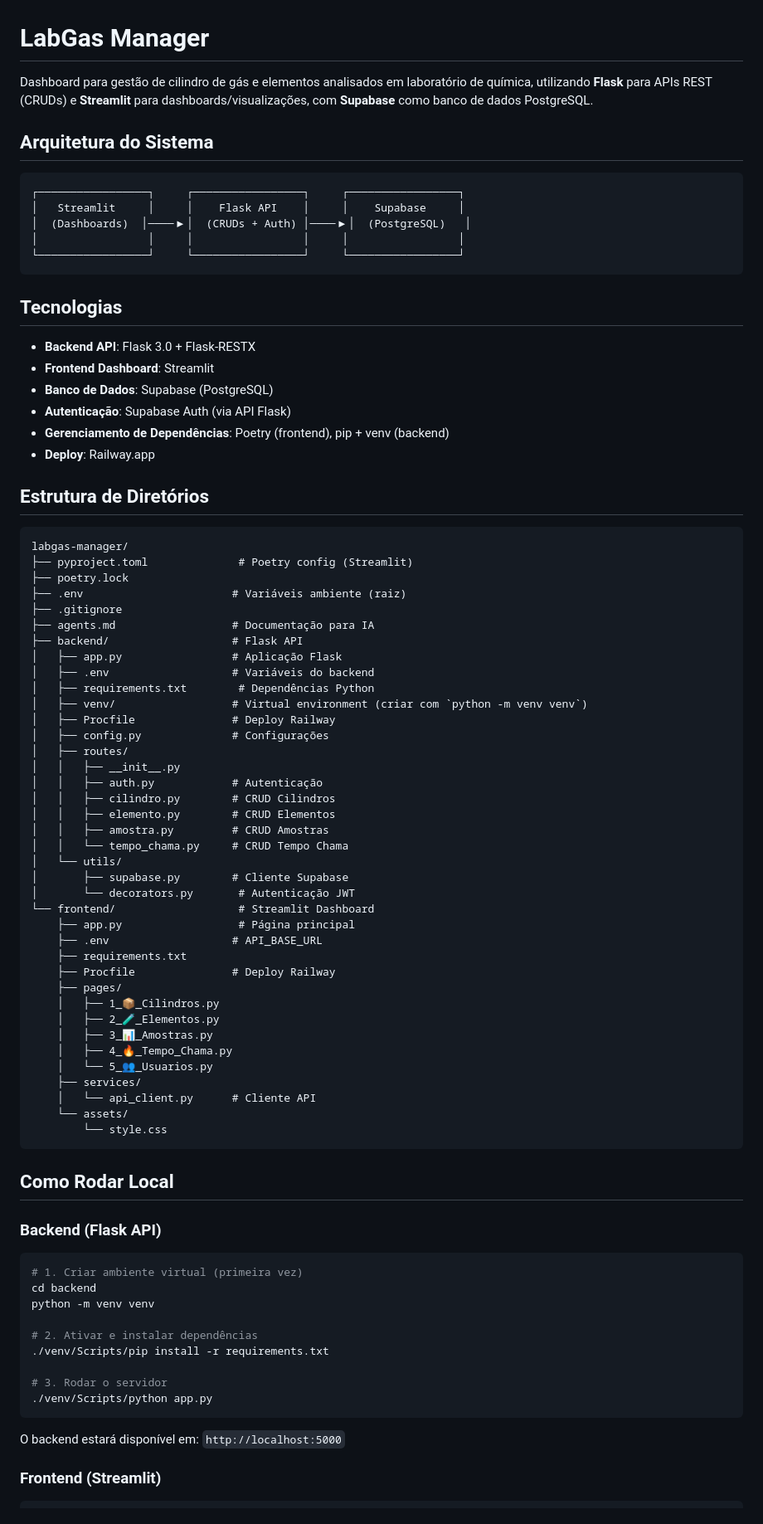
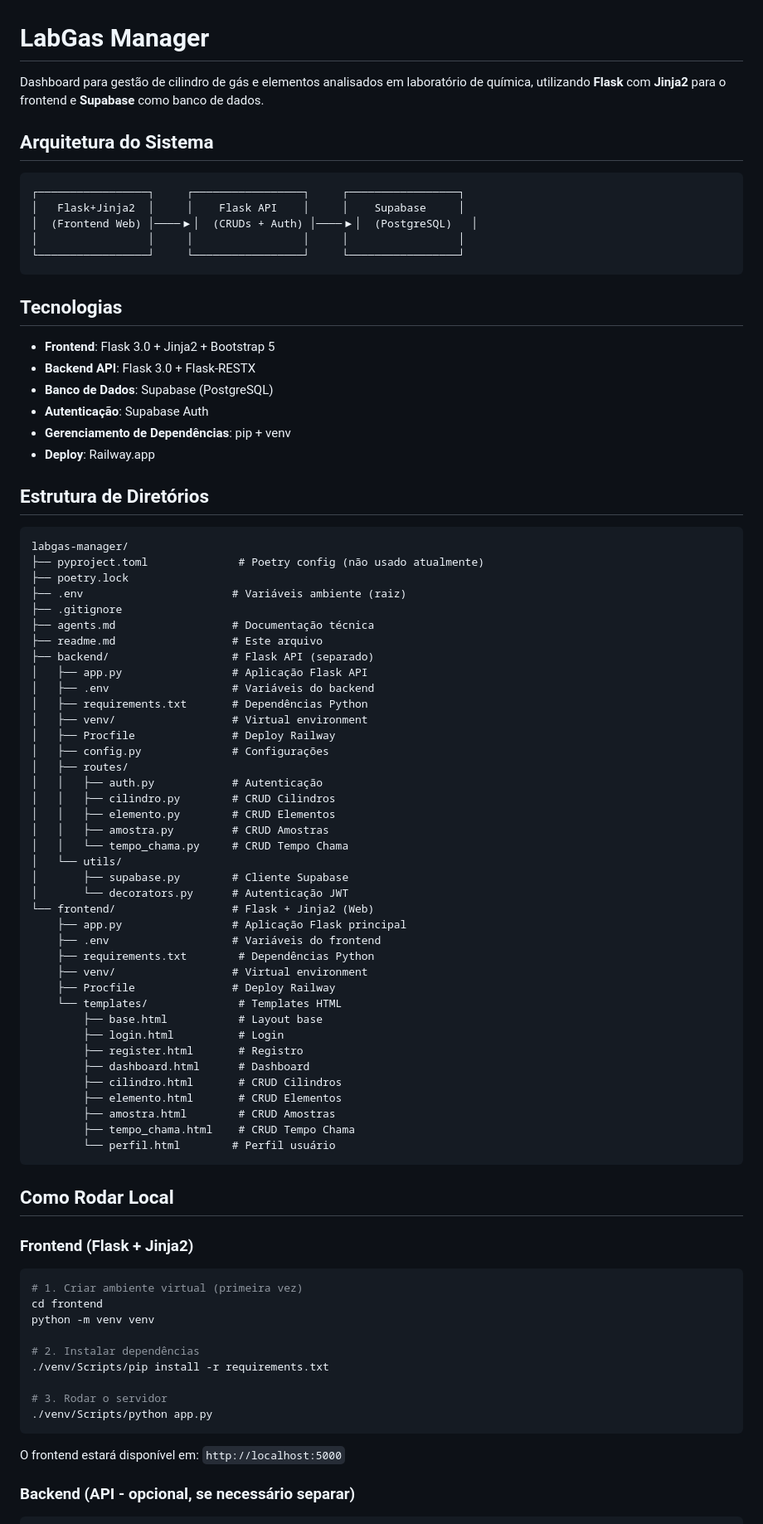
Before and after one commit to cavalcanteprofissional/lagbas-manager, a Markdown page: readme.md, the part around one of its changes. Shown at 83% size. Rendered like a GitHub page.

Commit message:
Update documentation: README and agents with Flask+Jinja2 architecture

````diff
--- a/readme.md
+++ b/readme.md
@@ -1,44 +1,44 @@
 # LabGas Manager
 
-Dashboard para gestão de cilindro de gás e elementos analisados em laboratório de química, utilizando **Flask** para APIs REST (CRUDs) e **Streamlit** para dashboards/visualizações, com **Supabase** como banco de dados PostgreSQL.
+Dashboard para gestão de cilindro de gás e elementos analisados em laboratório de química, utilizando **Flask** com **Jinja2** para o frontend e **Supabase** como banco de dados.
 
 ## Arquitetura do Sistema
 
 ```
 ┌─────────────────┐     ┌─────────────────┐     ┌─────────────────┐
-│   Streamlit     │     │    Flask API    │     │    Supabase     │
-│  (Dashboards)  │────▶│  (CRUDs + Auth) │────▶│  (PostgreSQL)   │
+│   Flask+Jinja2  │     │    Flask API    │     │    Supabase     │
+│  (Frontend Web) │────▶│  (CRUDs + Auth) │────▶│  (PostgreSQL)   │
 │                 │     │                 │     │                 │
 └─────────────────┘     └─────────────────┘     └─────────────────┘
 ```
 
 ## Tecnologias
 
+- **Frontend**: Flask 3.0 + Jinja2 + Bootstrap 5
 - **Backend API**: Flask 3.0 + Flask-RESTX
-- **Frontend Dashboard**: Streamlit
 - **Banco de Dados**: Supabase (PostgreSQL)
-- **Autenticação**: Supabase Auth (via API Flask)
-- **Gerenciamento de Dependências**: Poetry (frontend), pip + venv (backend)
+- **Autenticação**: Supabase Auth
+- **Gerenciamento de Dependências**: pip + venv
 - **Deploy**: Railway.app
 
 ## Estrutura de Diretórios
 
 ```
 labgas-manager/
-├── pyproject.toml              # Poetry config (Streamlit)
+├── pyproject.toml              # Poetry config (não usado atualmente)
 ├── poetry.lock
 ├── .env                       # Variáveis ambiente (raiz)
 ├── .gitignore
-├── agents.md                  # Documentação para IA
-├── backend/                   # Flask API
-│   ├── app.py                 # Aplicação Flask
+├── agents.md                  # Documentação técnica
+├── readme.md                  # Este arquivo
+├── backend/                   # Flask API (separado)
+│   ├── app.py                 # Aplicação Flask API
 │   ├── .env                   # Variáveis do backend
-│   ├── requirements.txt        # Dependências Python
-│   ├── venv/                  # Virtual environment (criar com `python -m venv venv`)
+│   ├── requirements.txt       # Dependências Python
+│   ├── venv/                  # Virtual environment
 │   ├── Procfile               # Deploy Railway
 │   ├── config.py              # Configurações
 │   ├── routes/
-│   │   ├── __init__.py
 │   │   ├── auth.py            # Autenticação
 │   │   ├── cilindro.py        # CRUD Cilindros
 │   │   ├── elemento.py        # CRUD Elementos
@@ -46,42 +46,43 @@ labgas-manager/
 │   │   └── tempo_chama.py     # CRUD Tempo Chama
 │   └── utils/
 │       ├── supabase.py        # Cliente Supabase
-│       └── decorators.py       # Autenticação JWT
-└── frontend/                   # Streamlit Dashboard
-    ├── app.py                  # Página principal
-    ├── .env                   # API_BASE_URL
-    ├── requirements.txt
+│       └── decorators.py      # Autenticação JWT
+└── frontend/                  # Flask + Jinja2 (Web)
+    ├── app.py                 # Aplicação Flask principal
+    ├── .env                   # Variáveis do frontend
+    ├── requirements.txt        # Dependências Python
+    ├── venv/                  # Virtual environment
     ├── Procfile               # Deploy Railway
-    ├── pages/
-    │   ├── 1_📦_Cilindros.py
-    │   ├── 2_🧪_Elementos.py
-    │   ├── 3_📊_Amostras.py
-    │   ├── 4_🔥_Tempo_Chama.py
-    │   └── 5_👥_Usuarios.py
-    ├── services/
-    │   └── api_client.py      # Cliente API
-    └── assets/
-        └── style.css
+    └── templates/              # Templates HTML
+        ├── base.html           # Layout base
+        ├── login.html          # Login
+        ├── register.html       # Registro
+        ├── dashboard.html      # Dashboard
+        ├── cilindro.html       # CRUD Cilindros
+        ├── elemento.html       # CRUD Elementos
+        ├── amostra.html        # CRUD Amostras
+        ├── tempo_chama.html    # CRUD Tempo Chama
+        └── perfil.html        # Perfil usuário
 ```
 
 ## Como Rodar Local
 
-### Backend (Flask API)
+### Frontend (Flask + Jinja2)
 
 ```bash
 # 1. Criar ambiente virtual (primeira vez)
-cd backend
+cd frontend
 python -m venv venv
 
-# 2. Ativar e instalar dependências
+# 2. Instalar dependências
 ./venv/Scripts/pip install -r requirements.txt
 
 # 3. Rodar o servidor
 ./venv/Scripts/python app.py
 ```
 
-O backend estará disponível em: `http://localhost:5000`
+O frontend estará disponível em: `http://localhost:5000`
 
-### Frontend (Streamlit)
+### Backend (API - opcional, se necessário separar)
 
 ```bash
````
Also changed, not shown: other parts of readme.md (+19 -83 lines), agents.md (+54 -79 lines).
